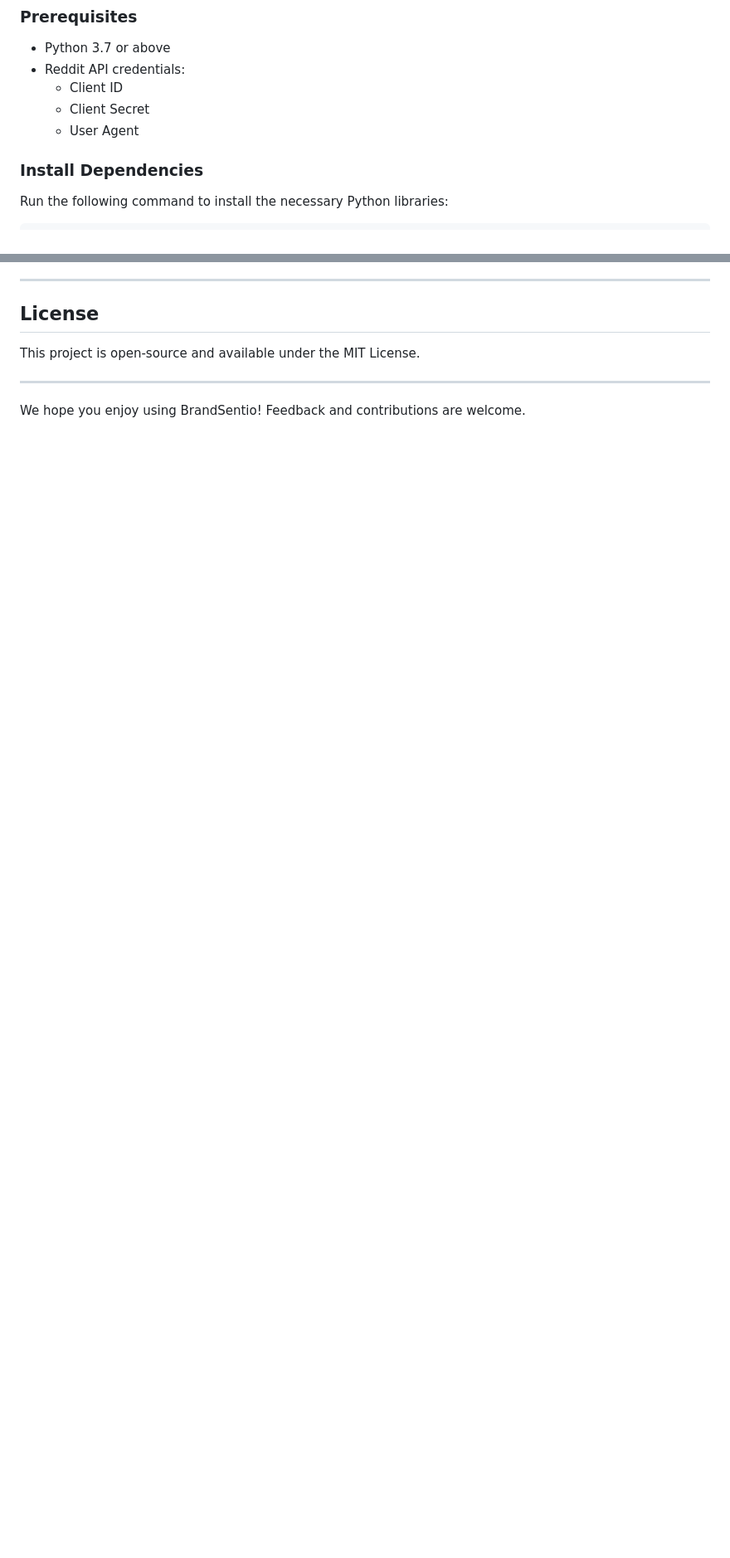
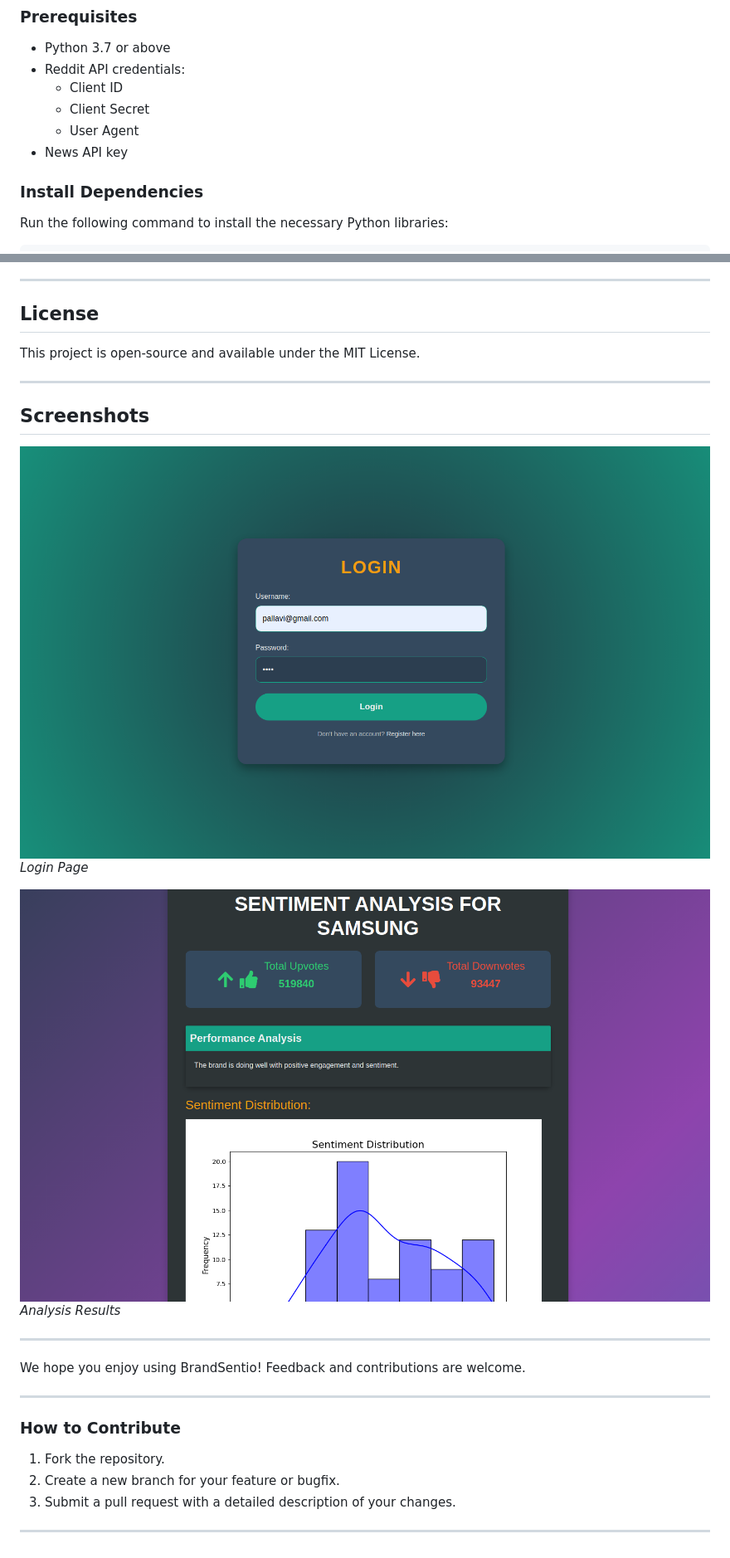
Before and after one commit to Pallavi-Pandey/Tech_Titans, a Markdown page: README.md, 2 parts joined by grey strips. Shown at 83% size. Rendered like a GitHub page; pictures changed too: image-1.png (added), image.png (added); blank space fills up the shorter version.

Commit message:
added images

```diff
--- a/README.md
+++ b/README.md
@@ -40,6 +50,7 @@ The application is deployed and accessible here:
   - Client ID
   - Client Secret
   - User Agent
+- News API key
 
 ### Install Dependencies
 Run the following command to install the necessary Python libraries:
@@ -121,4 +138,22 @@ This project is open-source and available under the MIT License.
 
 ---
 
+## Screenshots
+![alt text](image.png)
+*Login Page*
+
+![alt text](image-1.png)
+*Analysis Results*
+
+---
+
 We hope you enjoy using BrandSentio! Feedback and contributions are welcome.
+
+---
+
+### How to Contribute
+1. Fork the repository.
+2. Create a new branch for your feature or bugfix.
+3. Submit a pull request with a detailed description of your changes.
+
+---
```
Also changed, not shown: other parts of README.md (+37 -21 lines), static/plots/news_sentiment_distribution.png (added), static/plots/upvotes_downvotes_pie_chart.png.
